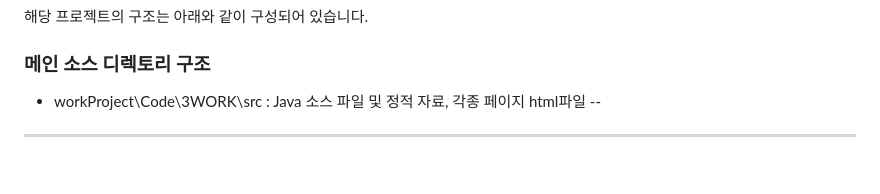
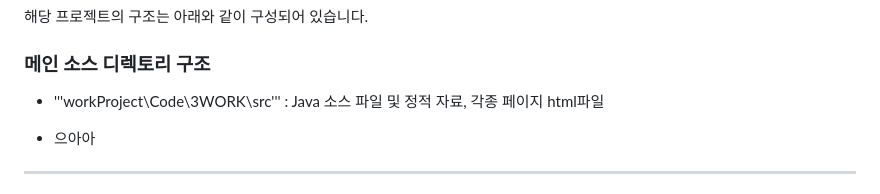
Before and after one commit to Kongnamu/Final-Project-3WORK, a Markdown page: README.md, the part around one of its changes. Rendered like a GitHub page; blank space fills up the shorter version.

```diff
--- a/README.md
+++ b/README.md
@@ -78,7 +78,7 @@ Spring Boot와 JPA를 활용한 건강 커뮤니티 사이트
 ## 📋 프로젝트 구조
 해당 프로젝트의 구조는 아래와 같이 구성되어 있습니다.
 ### 메인 소스 디렉토리 구조
- - workProject\Code\3WORK\src : Java 소스 파일 및 정적 자료, 각종 페이지 html파일
- --
+ - '''workProject\Code\3WORK\src''' : Java 소스 파일 및 정적 자료, 각종 페이지 html파일
+ * 으아아
 ---
 ## * 상세 구현 화면 및 코드는 상단 '3WORK HEALTH CARE 화면 구현 자료'에서 확인 부탁드립니다.
```
Also changed, not shown: other parts of README.md (+1 -1 lines).
